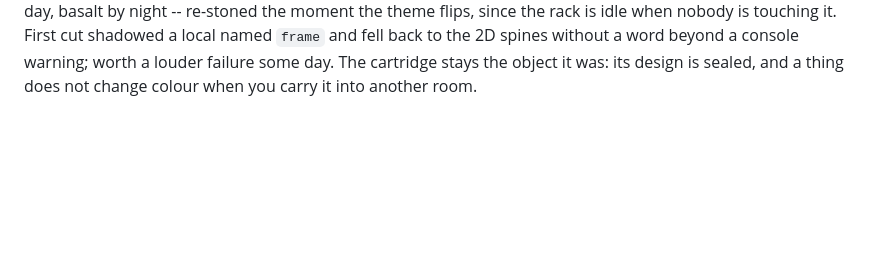
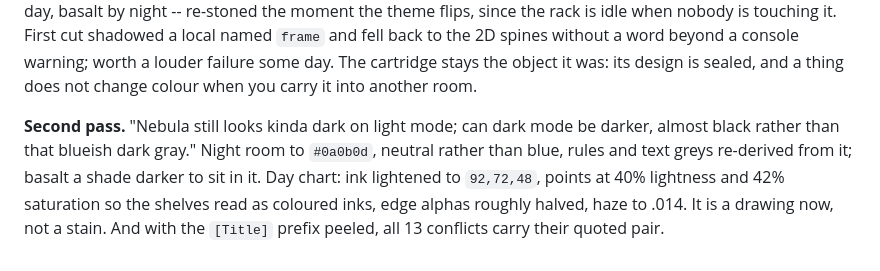
Before and after one commit to halicea7/TheLibrary, a Markdown page: docs/DEVLOG.md, the part around the change. Rendered like a GitHub page; blank space fills up the shorter version.

Commit message:
Night room near black; day chart lighter; screenshots for the two rooms
Co-Authored-By: Claude Opus 5 <noreply@anthropic.com>
Claude-Session: https://claude.ai/code/session_01TtRHYgjdAhQK62Gn23bEvQ

```diff
--- a/docs/DEVLOG.md
+++ b/docs/DEVLOG.md
@@ -836,3 +836,11 @@ touching it. First cut shadowed a local named `frame` and fell back to the 2D sp
 without a word beyond a console warning; worth a louder failure some day. The cartridge
 stays the object it was: its design is sealed, and a thing does not change colour when
 you carry it into another room.
+
+**Second pass.** "Nebula still looks kinda dark on light mode; can dark mode be darker,
+almost black rather than that blueish dark gray." Night room to `#0a0b0d`, neutral
+rather than blue, rules and text greys re-derived from it; basalt a shade darker to sit
+in it. Day chart: ink lightened to `92,72,48`, points at 40% lightness and 42%
+saturation so the shelves read as coloured inks, edge alphas roughly halved, haze to
+.014. It is a drawing now, not a stain. And with the `[Title]` prefix peeled, all 13
+conflicts carry their quoted pair.
```
Also changed, not shown: README.md (+4 -0 lines), docs/day.jpg (added), docs/threads.jpg, docs/web.jpg, 3 other files.
